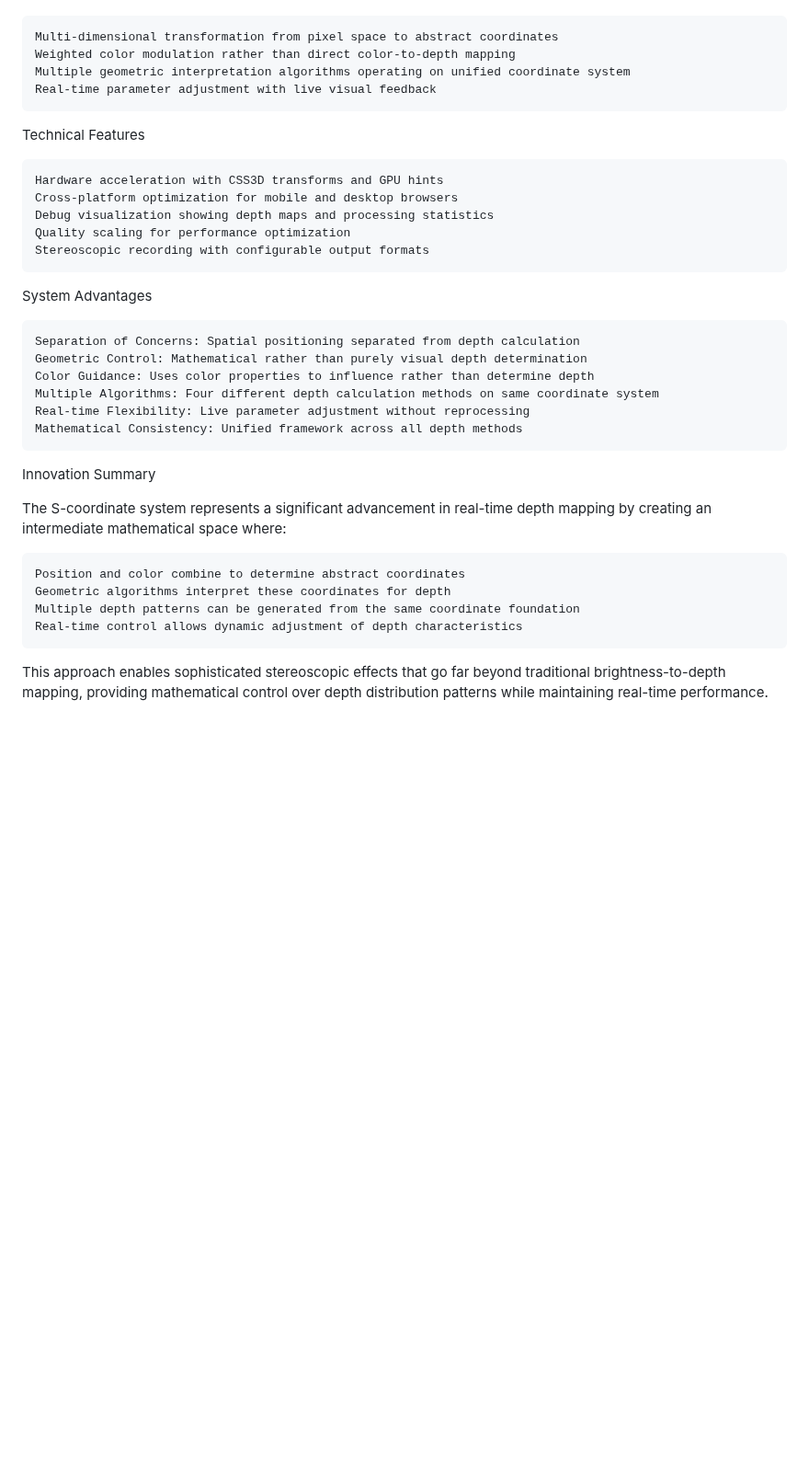
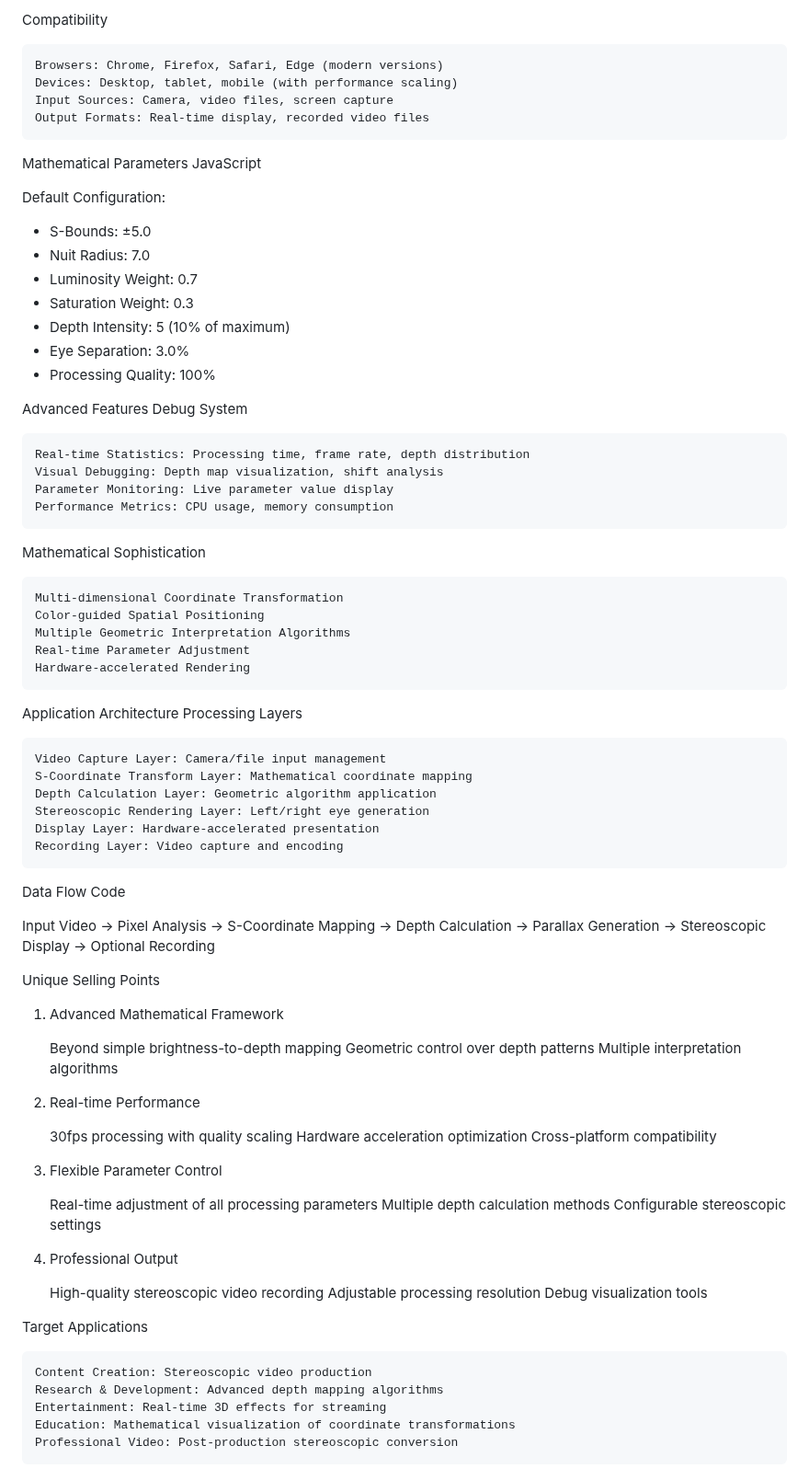
Before and after one commit to Angledcrystals/AndroidVR, a Markdown page: README.md, the part around one of its changes. Shown at 92% size. Rendered like a GitHub page; blank space fills up the shorter version.

```diff
--- a/README.md
+++ b/README.md
@@ -80,34 +87,84 @@ Advanced Capabilities
+Compatibility
+
+    Browsers: Chrome, Firefox, Safari, Edge (modern versions)
+    Devices: Desktop, tablet, mobile (with performance scaling)
+    Input Sources: Camera, video files, screen capture
+    Output Formats: Real-time display, recorded video files
+
+Mathematical Parameters
+JavaScript
+
+Default Configuration:
+- S-Bounds: ±5.0
+- Nuit Radius: 7.0
+- Luminosity Weight: 0.7
+- Saturation Weight: 0.3
+- Depth Intensity: 5 (10% of maximum)
+- Eye Separation: 3.0%
+- Processing Quality: 100%
+
+Advanced Features
+Debug System
+
+    Real-time Statistics: Processing time, frame rate, depth distribution
+    Visual Debugging: Depth map visualization, shift analysis
+    Parameter Monitoring: Live parameter value display
+    Performance Metrics: CPU usage, memory consumption
+
 Mathematical Sophistication
 
-    Multi-dimensional transformation from pixel space to abstract coordinates
-    Weighted color modulation rather than direct color-to-depth mapping
-    Multiple geometric interpretation algorithms operating on unified coordinate system
-    Real-time parameter adjustment with live visual feedback
+    Multi-dimensional Coordinate Transformation
+    Color-guided Spatial Positioning
+    Multiple Geometric Interpretation Algorithms
+    Real-time Parameter Adjustment
+    Hardware-accelerated Rendering
 
-Technical Features
+Application Architecture
+Processing Layers
 
-    Hardware acceleration with CSS3D transforms and GPU hints
-    Cross-platform optimization for mobile and desktop browsers
-    Debug visualization showing depth maps and processing statistics
-    Quality scaling for performance optimization
-    Stereoscopic recording with configurable output formats
+    Video Capture Layer: Camera/file input management
+    S-Coordinate Transform Layer: Mathematical coordinate mapping
+    Depth Calculation Layer: Geometric algorithm application
+    Stereoscopic Rendering Layer: Left/right eye generation
+    Display Layer: Hardware-accelerated presentation
+    Recording Layer: Video capture and encoding
 
-System Advantages
+Data Flow
+Code
 
-    Separation of Concerns: Spatial positioning separated from depth calculation
-    Geometric Control: Mathematical rather than purely visual depth determination
-    Color Guidance: Uses color properties to influence rather than determine depth
-    Multiple Algorithms: Four different depth calculation methods on same coordinate system
-    Real-time Flexibility: Live parameter adjustment without reprocessing
-    Mathematical Consistency: Unified framework across all depth methods
+Input Video → Pixel Analysis → S-Coordinate Mapping →
+Depth Calculation → Parallax Generation → Stereoscopic Display →
+Optional Recording
 
-Innovation Summary
+Unique Selling Points
+1. Advanced Mathematical Framework
 
-The S-coordinate system represents a significant advancement in real-time depth mapping by creating an intermediate mathematical space where:
+    Beyond simple brightness-to-depth mapping
+    Geometric control over depth patterns
+    Multiple interpretation algorithms
 
-    Position and color combine to determine abstract coordinates
-    Geometric algorithms interpret these coordinates for depth
-    Multiple depth patterns can be generated from the same coordinate foundation
-    Real-time control allows dynamic adjustment of depth characteristics
+2. Real-time Performance
 
-This approach enables sophisticated stereoscopic effects that go far beyond traditional brightness-to-depth mapping, providing mathematical control over depth distribution patterns while maintaining real-time performance.
+    30fps processing with quality scaling
+    Hardware acceleration optimization
+    Cross-platform compatibility
+
+3. Flexible Parameter Control
+
+    Real-time adjustment of all processing parameters
+    Multiple depth calculation methods
+    Configurable stereoscopic settings
+
+4. Professional Output
+
+    High-quality stereoscopic video recording
+    Adjustable processing resolution
+    Debug visualization tools
+
+Target Applications
+
+    Content Creation: Stereoscopic video production
+    Research & Development: Advanced depth mapping algorithms
+    Entertainment: Real-time 3D effects for streaming
+    Education: Mathematical visualization of coordinate transformations
+    Professional Video: Post-production stereoscopic conversion
```
Also changed, not shown: other parts of README.md (+65 -58 lines).
